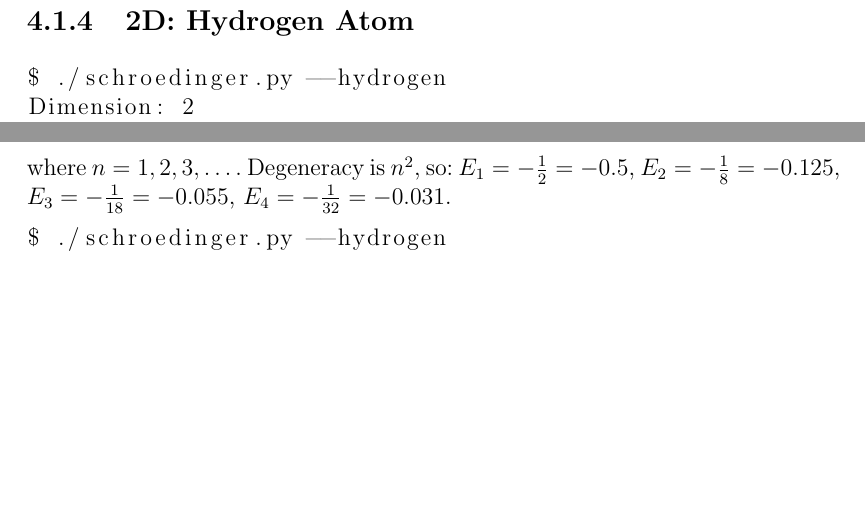
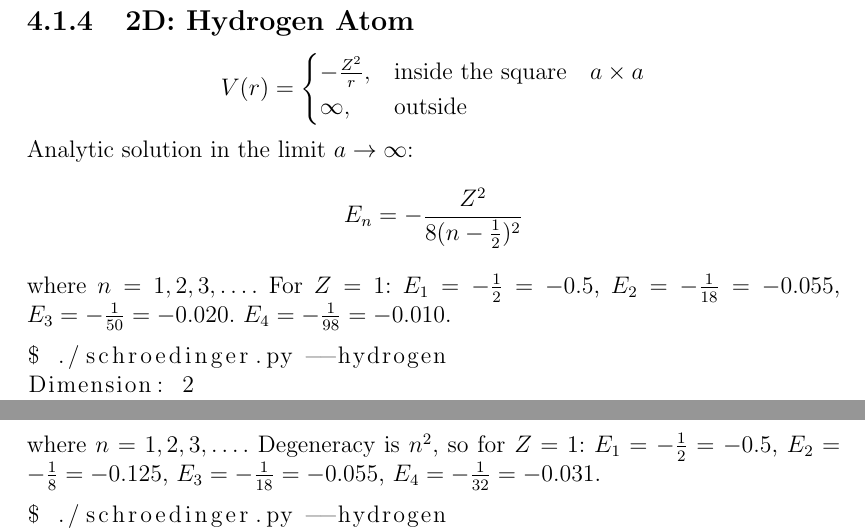
Before and after one commit to certik/master, a LaTeX thesis (master.tex, which reads results.tex): two parts of pages 51 and 59 of 82 before the commit and two parts of pages 51 and 57 of 82 after it, joined at a grey line, cut so that both start at the same text, the shorter picture padded with empty space. Compiled offline with pdfLaTeX.

Commit message:
2D hydrogen theory

```diff
--- a/results.tex
+++ b/results.tex
@@ -205,6 +205,17 @@ in 3D, see the fig \ref{fig:osc2dwarp}.
 
 \subsection{2D: Hydrogen Atom}
 
+$$V(r)=\begin{cases}-{Z^2\over r},&\text{inside the square}\quad a\times a \\
+\infty, & \text{outside}\end{cases}$$
+Analytic solution in the limit $a\to\infty$:
+$$E_n=-{Z^2\over8(n-{1\over2})^2}$$
+where $n=1, 2, 3, \dots$.
+For $Z=1$:
+$E_1 = -{1\over2}=-0.5$,
+$E_2 = -{1\over18}=-0.055$,
+$E_3 = -{1\over50}=-0.020$.
+$E_4 = -{1\over98}=-0.010$.
+
 \begin{lstlisting}
 $ ./schroedinger.py --hydrogen
 Dimension: 2
@@ -410,5 +421,5 @@ $$E_n=-{1\over2n^2}$$
 where $n=1, 2, 3, \dots$.
-Degeneracy is $n^2$, so:
+Degeneracy is $n^2$, so for $Z=1$:
 $E_1 = -{1\over2}=-0.5$,
 $E_2 = -{1\over8}=-0.125$,
 $E_3 = -{1\over18}=-0.055$,
```
Also changed, not shown: results.tex (4 more changed lines).
